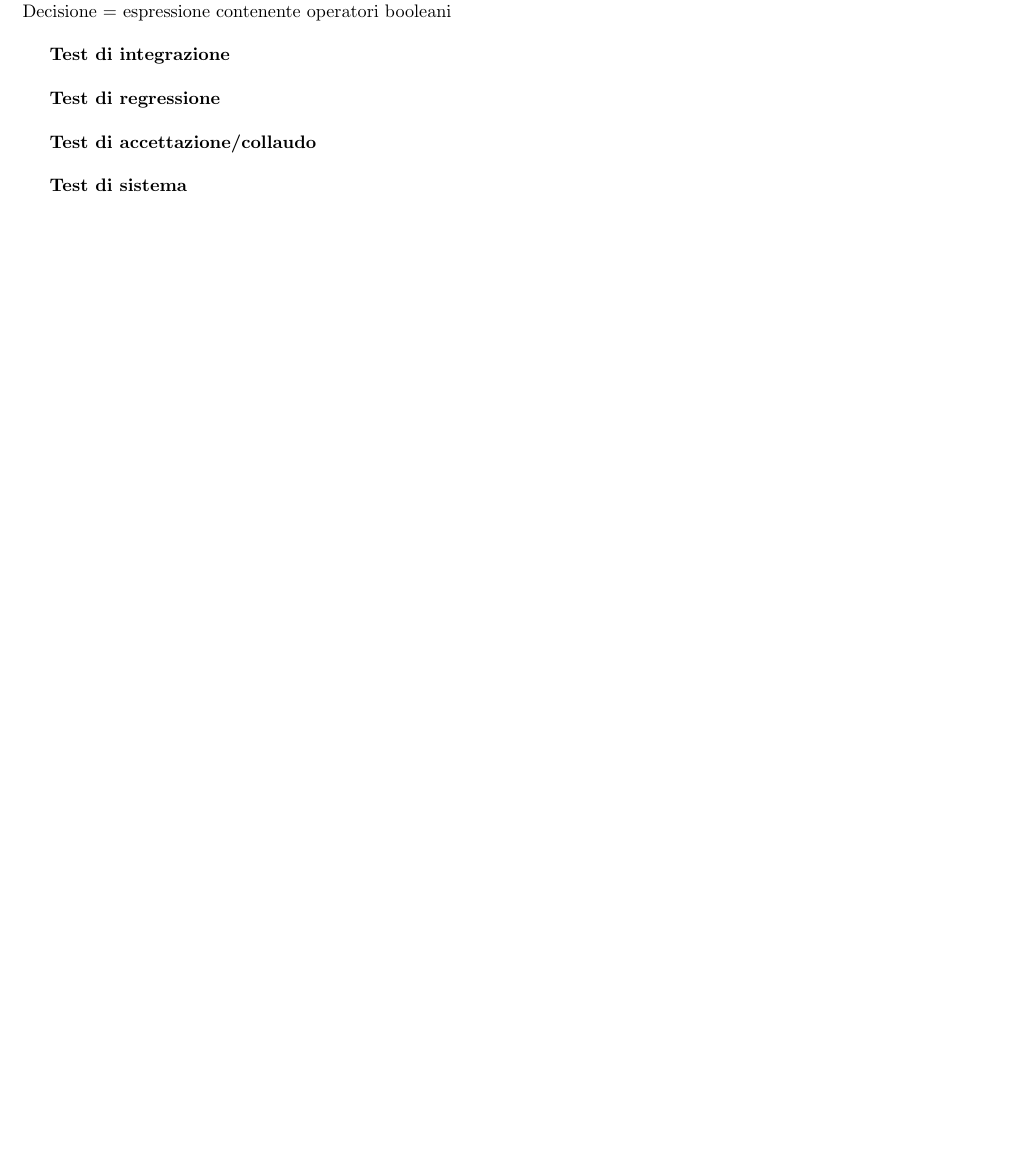
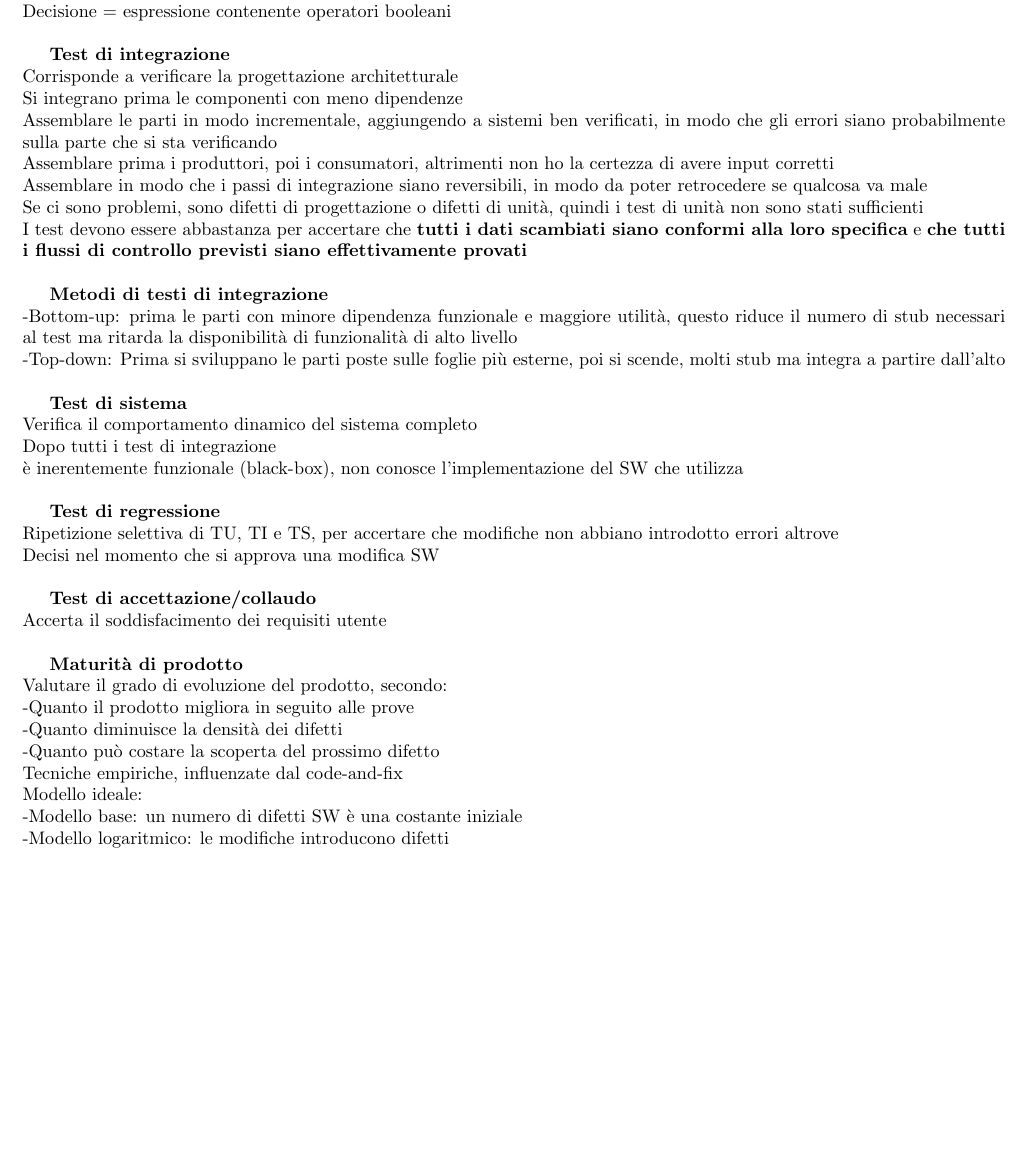
Before and after one commit to M9k/Glossario-SWE, a LaTeX document (Glossario M9k.tex): part of page 28 of 28, cut so that both start at the same text, the shorter picture padded with empty space. Compiled offline with pdfLaTeX.

Commit message:
Finito riassunto analisi dinamica

```diff
--- a/Glossario M9k.tex
+++ b/Glossario M9k.tex
@@ -1174,15 +1174,41 @@
 				Decisione = espressione contenente operatori booleani\\
 
 				\textbf{Test di integrazione}\\
-				%TODO pag 26/38
+				Corrisponde a verificare la progettazione architetturale\\
+				%TODO logica di integrazione funzionale?
+				Si integrano prima le componenti con meno dipendenze\\
+				Assemblare le parti in modo incrementale, aggiungendo a sistemi ben verificati, in modo che gli errori siano probabilmente sulla parte che si sta verificando\\
+				Assemblare prima i produttori, poi i consumatori, altrimenti non ho la certezza di avere input corretti\\
+				Assemblare in modo che i passi di integrazione siano reversibili, in modo da poter retrocedere se qualcosa va male\\
+				Se ci sono problemi, sono difetti di progettazione o difetti di unità, quindi i test di unità non sono stati sufficienti\\
+				I test devono essere abbastanza per accertare che \textbf{tutti i dati scambiati siano conformi alla loro specifica} e \textbf{che tutti i flussi di controllo previsti siano effettivamente provati}\\
+
+				\textbf{Metodi di testi di integrazione}\\
+				-Bottom-up: prima le parti con minore dipendenza funzionale e maggiore utilità, questo riduce il numero di stub necessari al test ma ritarda la disponibilità di funzionalità di alto livello\\
+				-Top-down: Prima si sviluppano le parti poste sulle foglie più esterne, poi si scende, molti stub ma integra a partire dall'alto\\
+
+				\textbf{Test di sistema}\\
+				Verifica il comportamento dinamico del sistema completo\\
+				Dopo tutti i test di integrazione\\
+				è inerentemente funzionale (black-box), non conosce l'implementazione del SW che utilizza\\
 
 				\textbf{Test di regressione}\\
-
+				Ripetizione selettiva di TU, TI e TS, per accertare che modifiche non abbiano introdotto errori altrove\\
+				Decisi nel momento che si approva una modifica SW\\
 
 				\textbf{Test di accettazione/collaudo}\\
+				Accerta il soddisfacimento dei requisiti utente\\
 
+				%TODO fattore di copertura?
 
-				\textbf{Test di sistema}\\
-
+				\textbf{Maturità di prodotto}\\
+				Valutare il grado di evoluzione del prodotto, secondo:\\
+				-Quanto il prodotto migliora in seguito alle prove\\
+				-Quanto diminuisce la densità dei difetti\\
+				-Quanto può costare la scoperta del prossimo difetto\\
+				Tecniche empiriche, influenzate dal code-and-fix\\
+				Modello ideale:\\
+				-Modello base: un numero di difetti SW è una costante iniziale\\
+				-Modello logaritmico: le modifiche introducono difetti\\
 
 \end{document}
```
Also changed, not shown: Glossario M9k.pdf.
